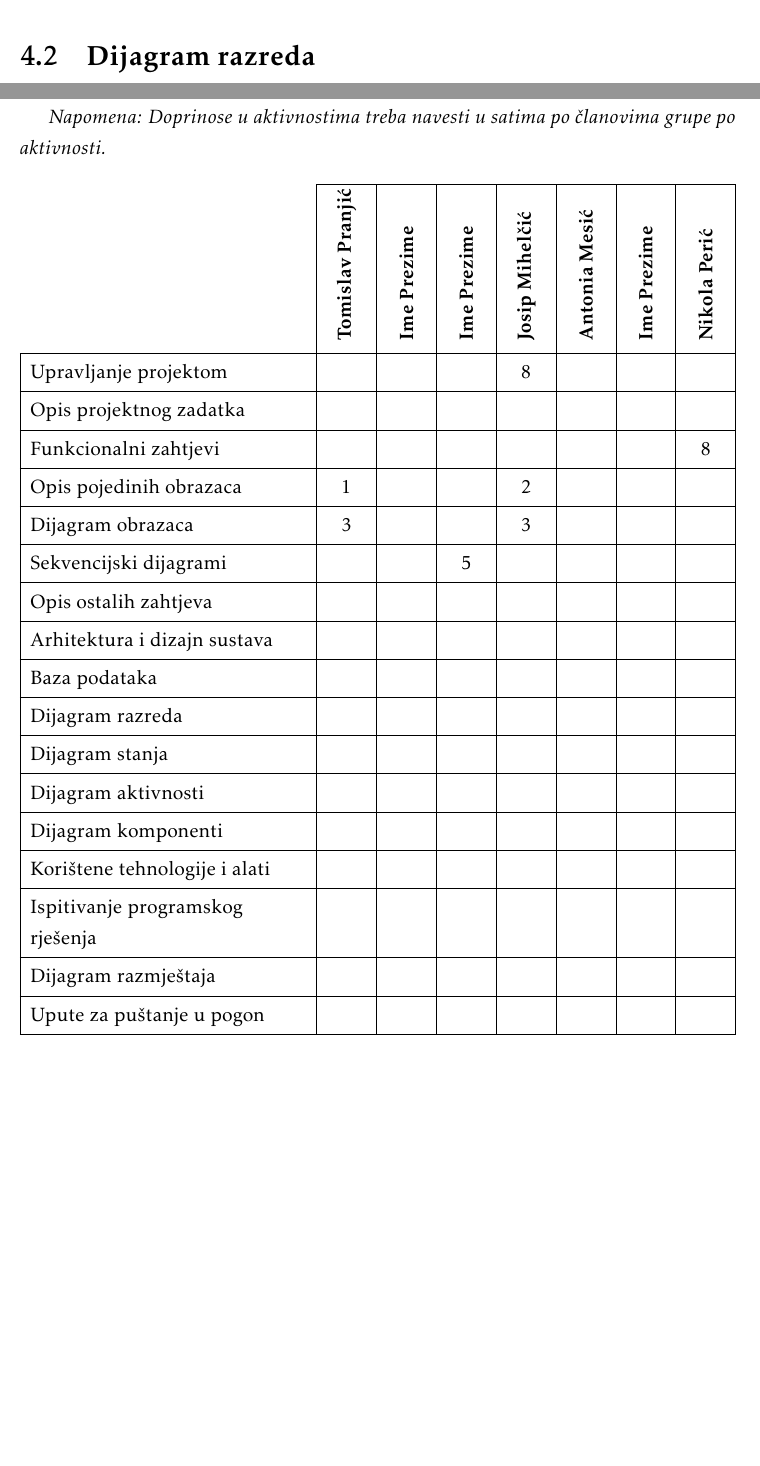
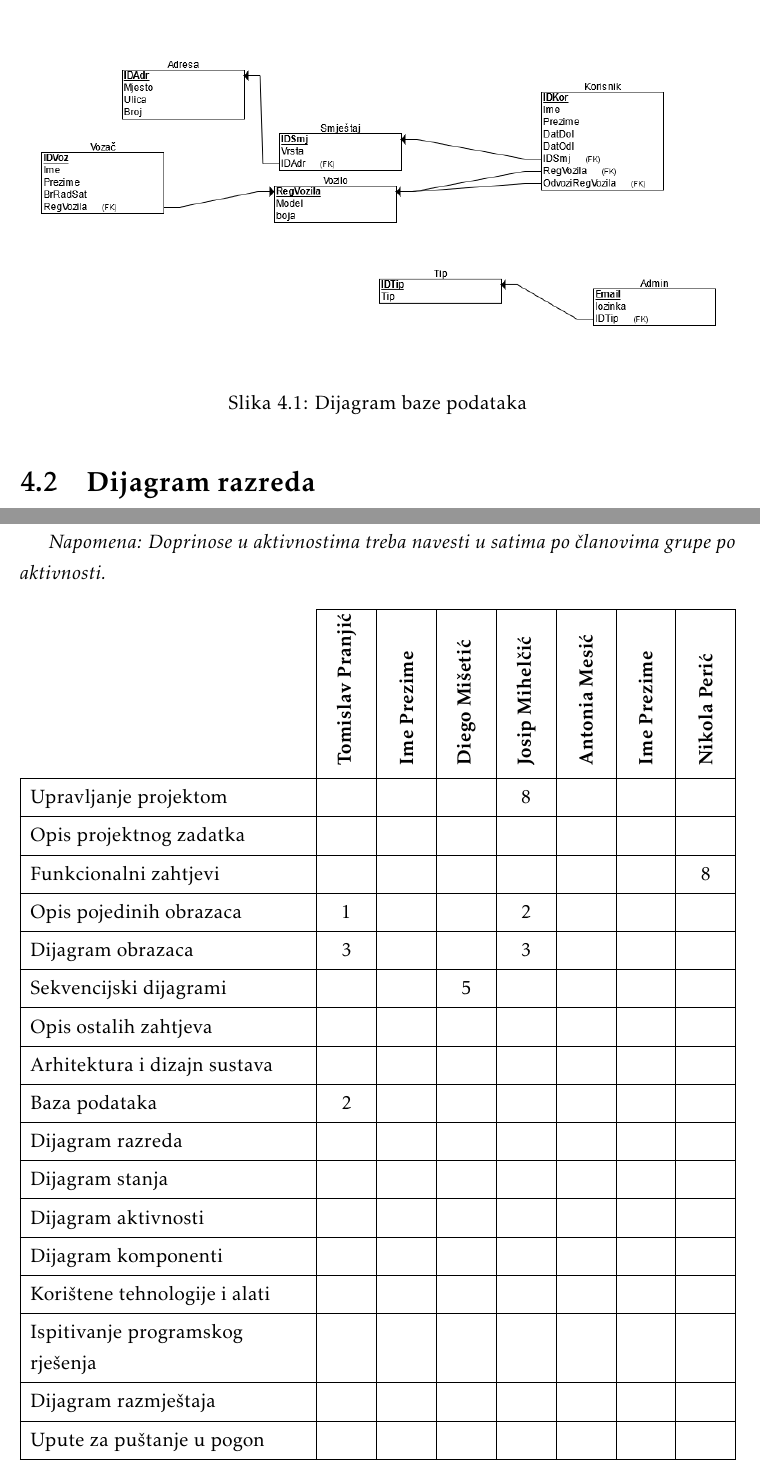
Before and after one commit to Tomislav-Pranjic/Error404-DentAll, a LaTeX document (Dokumentacija/PROGI_ProjektnaDokumentacija.tex, which reads Dokumentacija/Arhitektura.tex, Dokumentacija/Dodatak.tex): two parts of pages 35 and 47 of 49, joined at a grey line, cut at the place of the change, the shorter picture padded with empty space. Compiled offline with pdfLaTeX.

Commit message:
Dodan relacijski dijagram baze podataka

```diff
--- a/Dokumentacija/Arhitektura.tex
+++ b/Dokumentacija/Arhitektura.tex
@@ -49,6 +49,12 @@
 				\textit{ U ovom potpoglavlju potrebno je umetnuti dijagram baze podataka. Primarni i strani ključevi moraju biti označeni, a tablice povezane. Bazu podataka je potrebno normalizirati. Podsjetite se kolegija "Baze podataka".}
 
 			\eject
+			\begin{figure}[H]
+				\includegraphics[width=\linewidth]{slike/DentAll_RelacijskiDijagramBaze.png}
+				\centering
+				\caption{Dijagram baze podataka}
+				\label{fig:dijagramBaze}
+			\end{figure}
 
 
 		\section{Dijagram razreda}
--- a/Dokumentacija/Dodatak.tex
+++ b/Dokumentacija/Dodatak.tex
@@ -63,18 +63,16 @@
 					rowhead = 1,
 				}
 
-				\SetCell[c=1]{c}{} & \SetCell[c=1]{c}{\rotatebox{90}{\textbf{Tomislav Pranjić}}} & \SetCell[c=1]{c}{\rotatebox{90}{\textbf{Ime Prezime }}} &	\SetCell[c=1]{c}{\rotatebox{90}{\textbf{Ime Prezime }}} & \SetCell[c=1]{c}{\rotatebox{90}{\textbf{Josip Mihelčić}}} &	\SetCell[c=1]{c}{\rotatebox{90}{\textbf{Antonia Mesić}}} & \SetCell[c=1]{c}{\rotatebox{90}{\textbf{Ime Prezime }}} &	\SetCell[c=1]{c}{\rotatebox{90}{\textbf{Nikola Perić }}} \\
+				\SetCell[c=1]{c}{} & \SetCell[c=1]{c}{\rotatebox{90}{\textbf{Tomislav Pranjić}}} & \SetCell[c=1]{c}{\rotatebox{90}{\textbf{Ime Prezime }}} &	\SetCell[c=1]{c}{\rotatebox{90}{\textbf{Diego Mišetić }}} & \SetCell[c=1]{c}{\rotatebox{90}{\textbf{Josip Mihelčić}}} &	\SetCell[c=1]{c}{\rotatebox{90}{\textbf{Antonia Mesić}}} & \SetCell[c=1]{c}{\rotatebox{90}{\textbf{Ime Prezime }}} &	\SetCell[c=1]{c}{\rotatebox{90}{\textbf{Nikola Perić }}} \\
 				Upravljanje projektom 			            &  &  &  & 8 &  &  & \\
 				Opis projektnog zadatka 		          &  &  &  &  &  &  & \\
-
 				Funkcionalni zahtjevi       		          &  &  &  &  &  &  & 8 \\
 				Opis pojedinih obrazaca 		          & 1 &  &  & 2 &  &  &  \\
 				Dijagram obrazaca 				             & 3 &  &  & 3 &  &  &  \\
 				Sekvencijski dijagrami 				        &  &  & 5 &  &  &  &  \\
 				Opis ostalih zahtjeva 				          &  &  &  &  &  &  &  \\
-
 				Arhitektura i dizajn sustava	          &  &  &  &  &  &  &  \\
-				Baza podataka						  			&  &  &  &  &  &  &   \\
+				Baza podataka						  			& 2 &  &  &  &  &  &   \\
 				Dijagram razreda 					 		   &  &  &  &  &  &  &   \\
 				Dijagram stanja						   	         &  &  &  &  &  &  &  \\
 				Dijagram aktivnosti 				  	      &  &  &  &  &  &  &  \\
```
Also changed, not shown: Dokumentacija/slike/DentAll_RelacijskiDijagramBaze.png (added).
